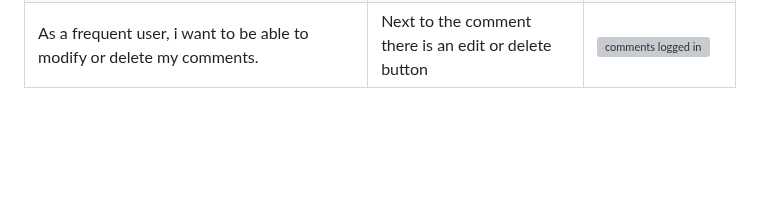
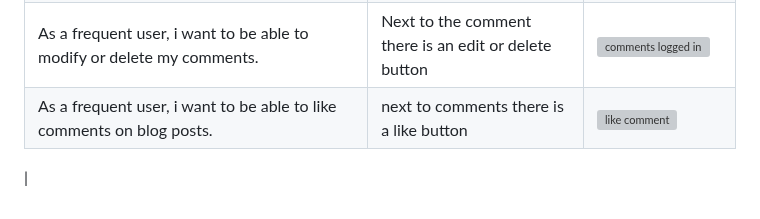
Before and after one commit to Jackevans47/f1-blog, a Markdown page: TESTING.md, the part around the change. Drawn GitHub-style; blank space fills up the shorter version; grey boxes are pictures that could not be loaded.

```diff
--- a/TESTING.md
+++ b/TESTING.md
@@ -75,3 +75,5 @@ Usability was tested with the below user acceptance testing, sent to new users t
 | As a frequent user, i want to be able to comment on blog posts.| After creating a profile, comments can be made on blog posts.|<img width="441" alt="leave a comment" src="https://github.com/user-attachments/assets/ba675e9f-75b4-4a12-b88f-d0abbe0ca1d1">|
 |As a frequent user, i want to be able to view comments made on a blog post.| All comments avaliable to view on any blog post|<img width="920" alt="comments logged out" src="https://github.com/user-attachments/assets/85c267e1-f1df-4e90-9b7d-7fb287e948af">|
 | As a frequent user, i want to be able to modify or delete my comments.| Next to the comment there is an edit or delete button|<img width="897" alt="comments logged in" src="https://github.com/user-attachments/assets/8420dc1d-5de9-4a65-9955-c3c7c421055d">|
+| As a frequent user, i want to be able to like comments on blog posts.| next to comments there is a like button|<img width="345" alt="like comment" src="https://github.com/user-attachments/assets/d7011334-75f8-4977-84de-bad529f35755">
+|
```
